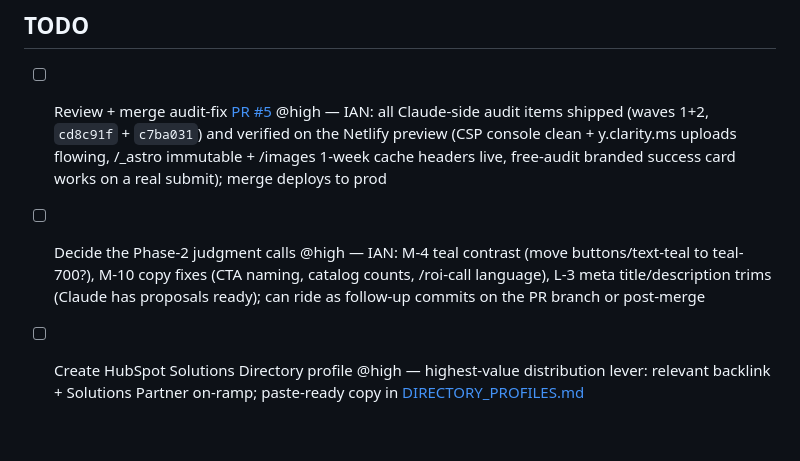
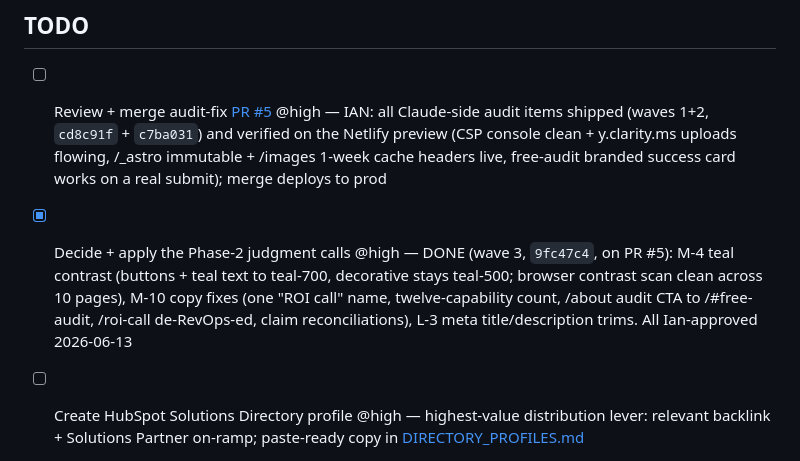
Before and after one commit to homegrowngrowthco/homegrown-growth-co, a Markdown page: TODO.md, the part around the change. Rendered like a GitHub page; blank space fills up the shorter version.

Commit message:
Log Session 20 (audit fix wave 3: M-4 contrast, M-10 copy, L-3 meta) in project docs
Co-Authored-By: Claude Fable 5 <noreply@anthropic.com>

```diff
--- a/TODO.md
+++ b/TODO.md
@@ -5,7 +5,7 @@ Tracked by todo-sync (see ../todo-sync/CONVENTION.md). Open tasks below, most im
 ## TODO
 
 - [ ] Review + merge audit-fix [PR #5](https://github.com/homegrowngrowthco/homegrown-growth-co/pull/5) @high — IAN: all Claude-side audit items shipped (waves 1+2, `cd8c91f` + `c7ba031`) and verified on the Netlify preview (CSP console clean + y.clarity.ms uploads flowing, /_astro immutable + /images 1-week cache headers live, free-audit branded success card works on a real submit); merge deploys to prod
-- [ ] Decide the Phase-2 judgment calls @high — IAN: M-4 teal contrast (move buttons/text-teal to teal-700?), M-10 copy fixes (CTA naming, catalog counts, /roi-call language), L-3 meta title/description trims (Claude has proposals ready); can ride as follow-up commits on the PR branch or post-merge
+- [x] Decide + apply the Phase-2 judgment calls @high — DONE (wave 3, `9fc47c4`, on PR #5): M-4 teal contrast (buttons + teal text to teal-700, decorative stays teal-500; browser contrast scan clean across 10 pages), M-10 copy fixes (one "ROI call" name, twelve-capability count, /about audit CTA to /#free-audit, /roi-call de-RevOps-ed, claim reconciliations), L-3 meta title/description trims. All Ian-approved 2026-06-13
 - [ ] Create HubSpot Solutions Directory profile @high — highest-value distribution lever: relevant backlink + Solutions Partner on-ramp; paste-ready copy in [DIRECTORY_PROFILES.md](DIRECTORY_PROFILES.md)
 - [ ] Add 1 to 3 testimonials (biggest conversion gap) @high [SITE_STATUS.md](SITE_STATUS.md)
 - [ ] Delete the 3 TEST form submissions from the 2026-06-12 audit work @med — IAN, 2 min: Netlify dashboard > Forms > free-audit (2: "TEST - Claude site audit" + "TEST - Claude audit-fix preview check") + sms-opt-in (1: "TEST - Claude site audit"), all marked safe to delete
```
Also changed, not shown: CLAUDE.md (+10 -0 lines).
